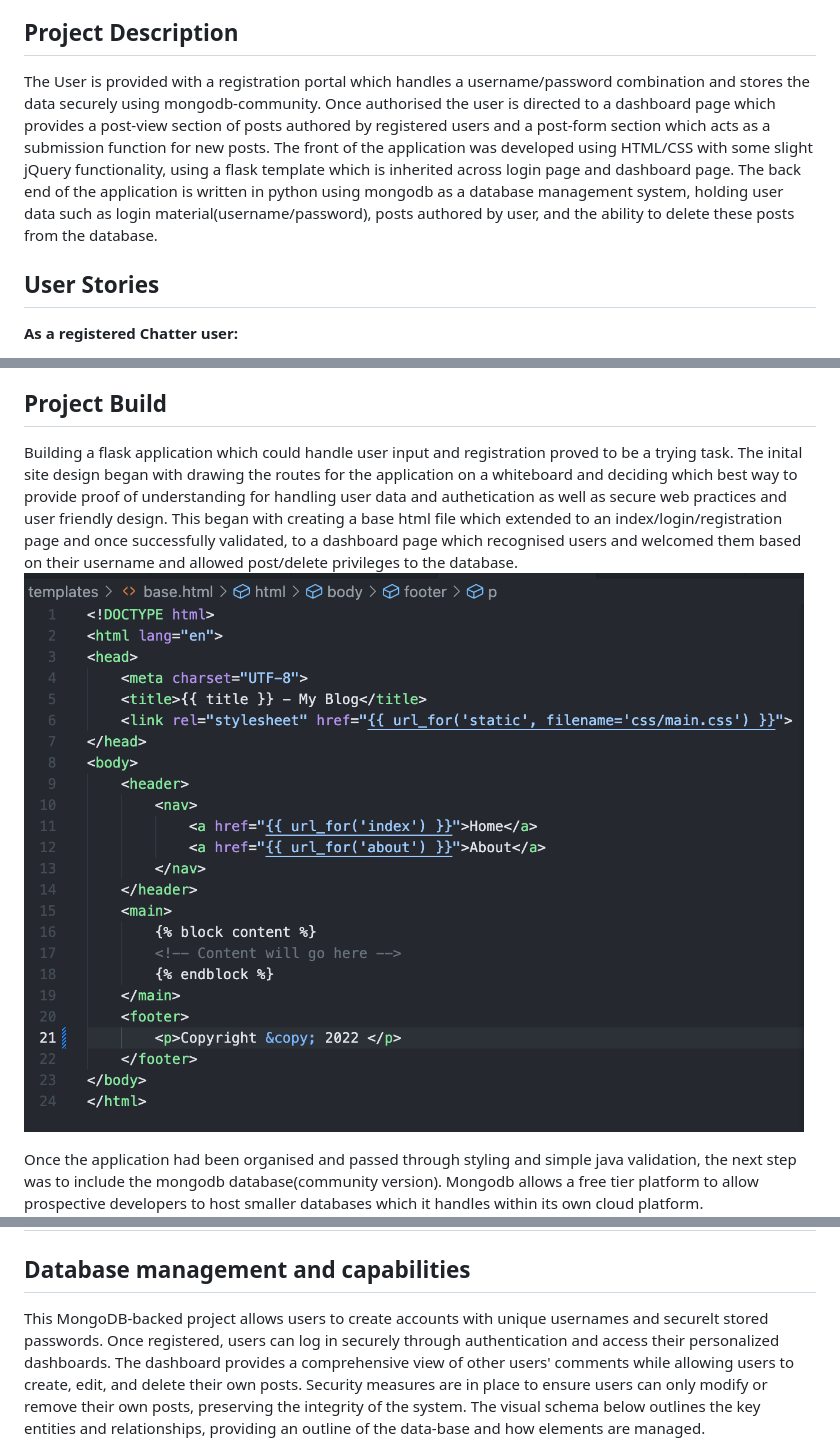
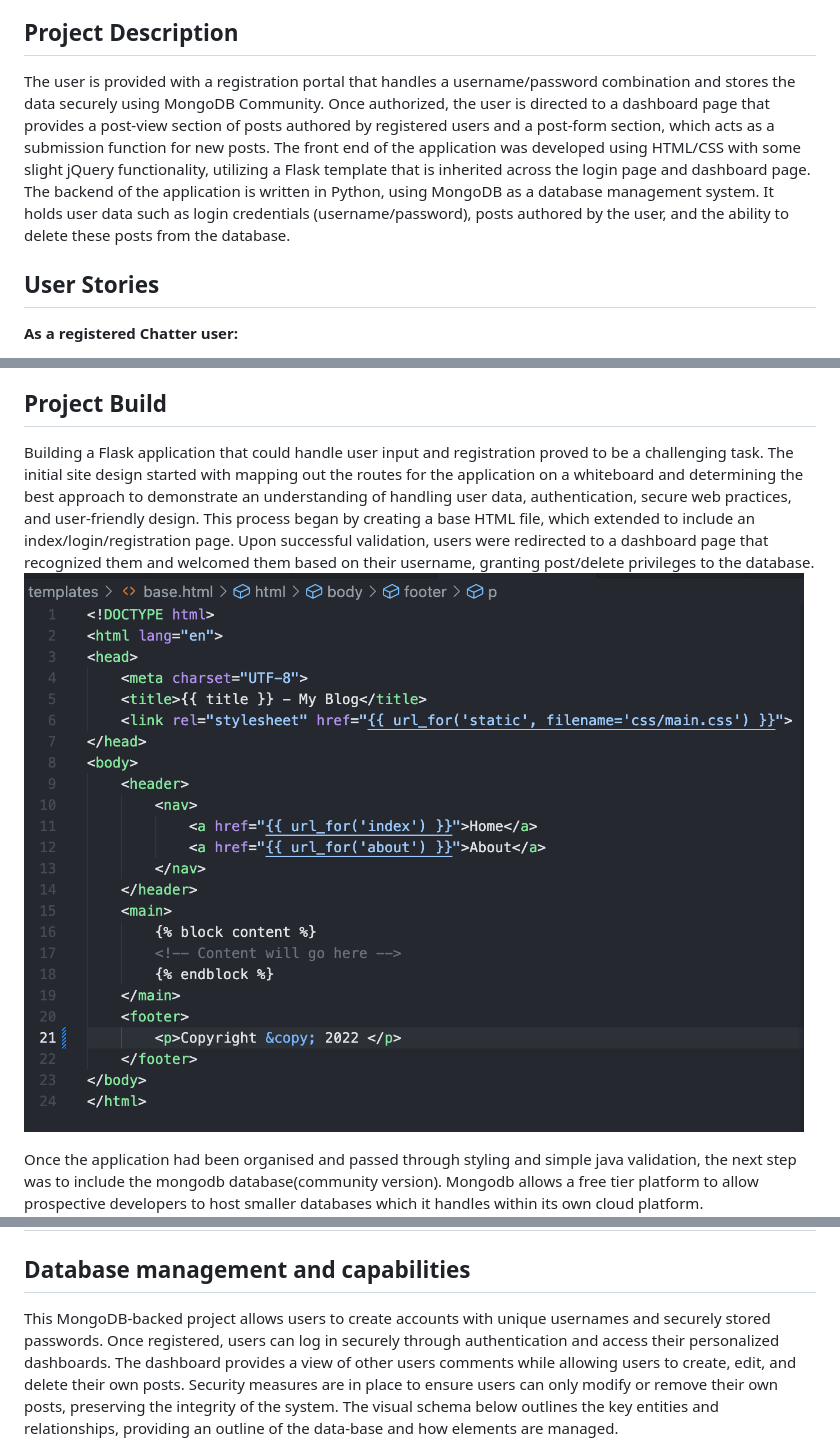
Before and after one commit to JoeMille/full-flask, a Markdown page: README.md, 3 parts joined by grey strips. Rendered like a GitHub page.

Commit message:
Fixed readme spelling errors

```diff
--- a/README.md
+++ b/README.md
@@ -20,7 +20,7 @@
 
 ## Project Description
 
-The User is provided with a registration portal which handles a username/password combination and stores the data securely using mongodb-community. Once authorised the user is directed to a dashboard page which provides a post-view section of posts authored by registered users and a post-form section which acts as a submission function for new posts. The front of the application was developed using HTML/CSS with some slight jQuery functionality, using a flask template which is inherited across login page and dashboard page. The back end of the application is written in python using mongodb as a database management system, holding user data such as login material(username/password), posts authored by user, and the ability to delete these posts from the database.
+The user is provided with a registration portal that handles a username/password combination and stores the data securely using MongoDB Community. Once authorized, the user is directed to a dashboard page that provides a post-view section of posts authored by registered users and a post-form section, which acts as a submission function for new posts. The front end of the application was developed using HTML/CSS with some slight jQuery functionality, utilizing a Flask template that is inherited across the login page and dashboard page. The backend of the application is written in Python, using MongoDB as a database management system. It holds user data such as login credentials (username/password), posts authored by the user, and the ability to delete these posts from the database.
 
 
 ## User Stories
@@ -38,7 +38,8 @@ To use Chatter, simply navigate to the sites login page and create a profile by
 
 ## Project Build
 
-Building a flask application which could handle user input and registration proved to be a trying task. The inital site design began with drawing the routes for the application on a whiteboard and deciding which best way to provide proof of understanding for handling user data and authetication as well as secure web practices and user friendly design. This began with creating a base html file which extended to an index/login/registration page and once successfully validated, to a dashboard page which recognised users and welcomed them based on their username and allowed post/delete privileges to the database. ![HTML Base](./assets/images/basehtml-boilerplate.png)
+Building a Flask application that could handle user input and registration proved to be a challenging task. The initial site design started with mapping out the routes for the application on a whiteboard and determining the best approach to demonstrate an understanding of handling user data, authentication, secure web practices, and user-friendly design. This process began by creating a base HTML file, which extended to include an index/login/registration page. Upon successful validation, users were redirected to a dashboard page that recognized them and welcomed them based on their username, granting post/delete privileges to the database.
+![HTML Base](./assets/images/basehtml-boilerplate.png)
 
 Once the application had been organised and passed through styling and simple java validation, the next step was to include the mongodb database(community version). Mongodb allows a free tier platform to allow prospective developers to host smaller databases which it handles within its own cloud platform.
 ![mongodb Test](./assets/images/mongodb-post-test.png)
@@ -58,7 +59,7 @@ Now that user data could be manipulated and consequential steps to ensure that p
 
 ## Database management and capabilities
 
-This MongoDB-backed project allows users to create accounts with unique usernames and securelt stored passwords. Once registered, users can log in securely through authentication and access their personalized dashboards. The dashboard provides a comprehensive view of other users' comments while allowing users to create, edit, and delete their own posts. Security measures are in place to ensure users can only modify or remove their own posts, preserving the integrity of the system. The visual schema below outlines the key entities and relationships, providing an outline of the data-base and how elements are  managed.
+This MongoDB-backed project allows users to create accounts with unique usernames and securely stored passwords. Once registered, users can log in securely through authentication and access their personalized dashboards. The dashboard provides a view of other users comments while allowing users to create, edit, and delete their own posts. Security measures are in place to ensure users can only modify or remove their own posts, preserving the integrity of the system. The visual schema below outlines the key entities and relationships, providing an outline of the data-base and how elements are  managed.
 ![Database](./assets/images/data-base-setup.png)
 
 
```
